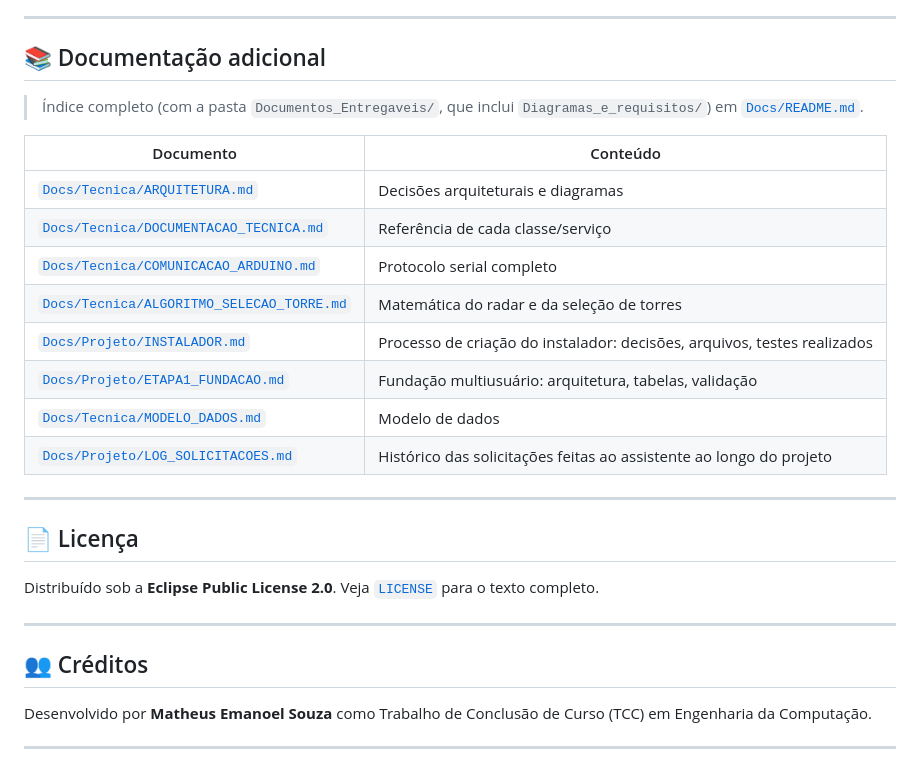
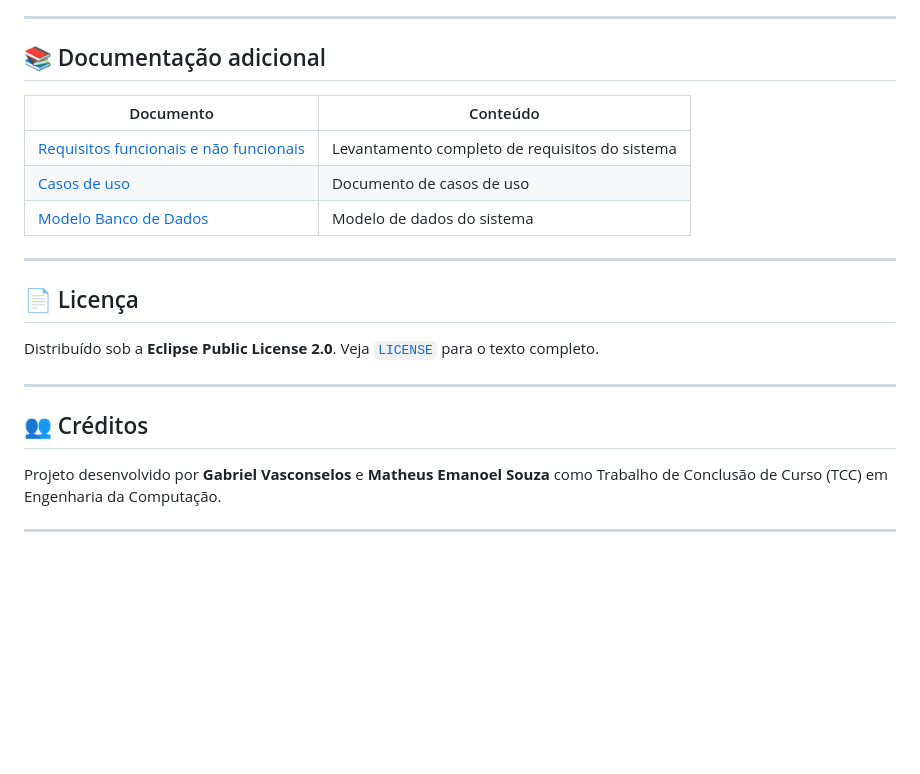
Before and after one commit to Matheus-Emanoel-Souza/Sistema_Rastreamento_Alvos_Arduino, a Markdown page: README.md, the part around the change. GitHub-like rendering; blank space fills up the shorter version.

Commit message:
docs: atualiza créditos e reduz lista de documentos no README

```diff
--- a/README.md
+++ b/README.md
@@ -430,18 +430,11 @@ melhor desempenho de redesenho em tempo real — todos requisitos centrais deste
 
 ## 📚 Documentação adicional
 
-> Índice completo (com a pasta `Documentos_Entregaveis/`, que inclui `Diagramas_e_requisitos/`) em [`Docs/README.md`](Docs/README.md).
-
 | Documento | Conteúdo |
 |---|---|
-| [`Docs/Tecnica/ARQUITETURA.md`](Docs/Tecnica/ARQUITETURA.md) | Decisões arquiteturais e diagramas |
-| [`Docs/Tecnica/DOCUMENTACAO_TECNICA.md`](Docs/Tecnica/DOCUMENTACAO_TECNICA.md) | Referência de cada classe/serviço |
-| [`Docs/Tecnica/COMUNICACAO_ARDUINO.md`](Docs/Tecnica/COMUNICACAO_ARDUINO.md) | Protocolo serial completo |
-| [`Docs/Tecnica/ALGORITMO_SELECAO_TORRE.md`](Docs/Tecnica/ALGORITMO_SELECAO_TORRE.md) | Matemática do radar e da seleção de torres |
-| [`Docs/Projeto/INSTALADOR.md`](Docs/Projeto/INSTALADOR.md) | Processo de criação do instalador: decisões, arquivos, testes realizados |
-| [`Docs/Projeto/ETAPA1_FUNDACAO.md`](Docs/Projeto/ETAPA1_FUNDACAO.md) | Fundação multiusuário: arquitetura, tabelas, validação |
-| [`Docs/Tecnica/MODELO_DADOS.md`](Docs/Tecnica/MODELO_DADOS.md) | Modelo de dados |
-| [`Docs/Projeto/LOG_SOLICITACOES.md`](Docs/Projeto/LOG_SOLICITACOES.md) | Histórico das solicitações feitas ao assistente ao longo do projeto |
+| [Requisitos funcionais e não funcionais](Docs/Documentos_Entregaveis/Requisitos_de_Sistema/Requisitos_RadarTorres.pdf) | Levantamento completo de requisitos do sistema |
+| [Casos de uso](Docs/Documentos_Entregaveis/UML/Documento_Casos_de_Uso_RadarTorres.pdf) | Documento de casos de uso |
+| [Modelo Banco de Dados](Docs/Documentos_Entregaveis/Banco_de_Dados/Modelo_Banco_Dados_RadarTorres.pdf) | Modelo de dados do sistema |
 
 ---
 
@@ -454,8 +447,8 @@ completo.
 
 ## 👥 Créditos
 
-Desenvolvido por **Matheus Emanoel Souza** como Trabalho de Conclusão de Curso (TCC) em
-Engenharia da Computação.
+Projeto desenvolvido por **Gabriel Vasconselos** e **Matheus Emanoel Souza** como Trabalho de
+Conclusão de Curso (TCC) em Engenharia da Computação.
 
 ---
 
```
